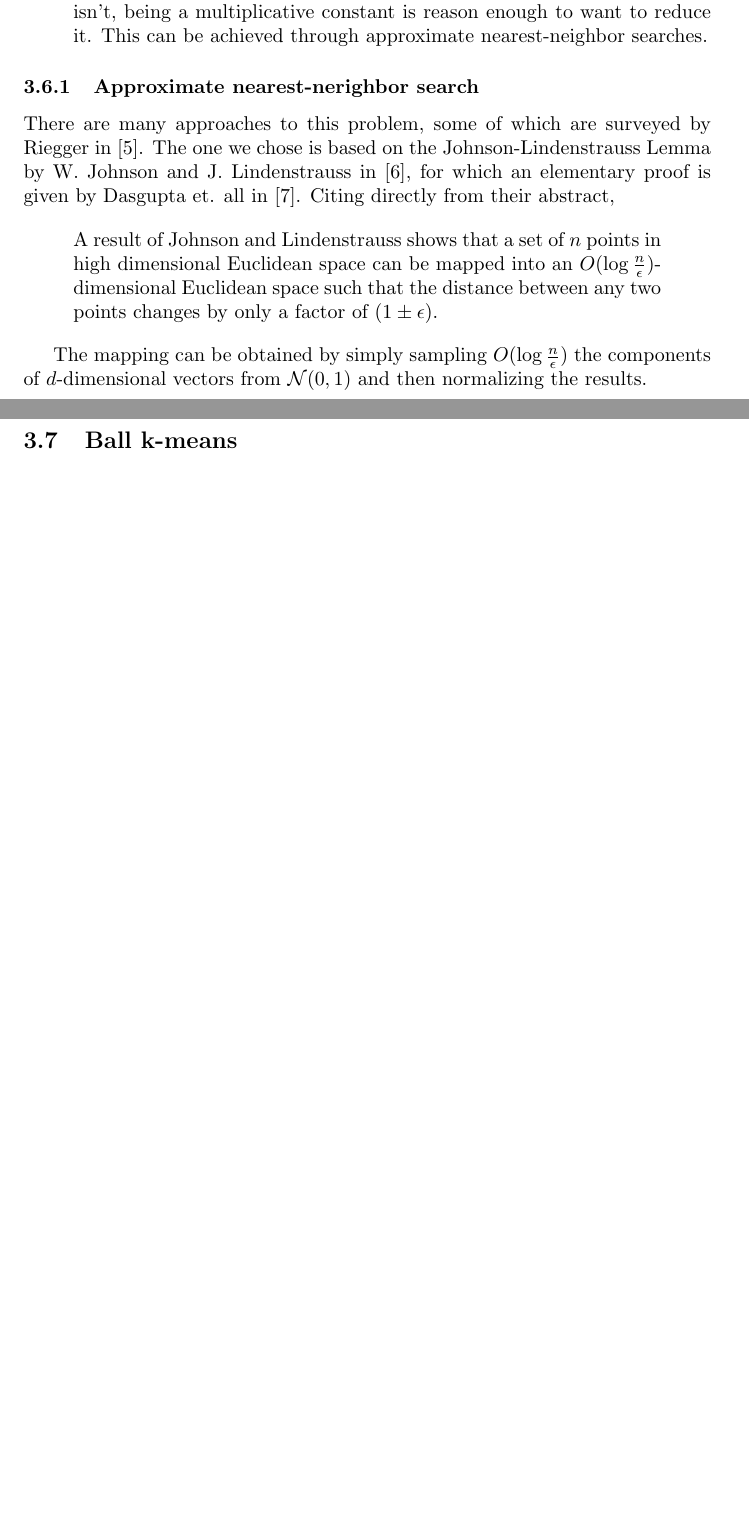
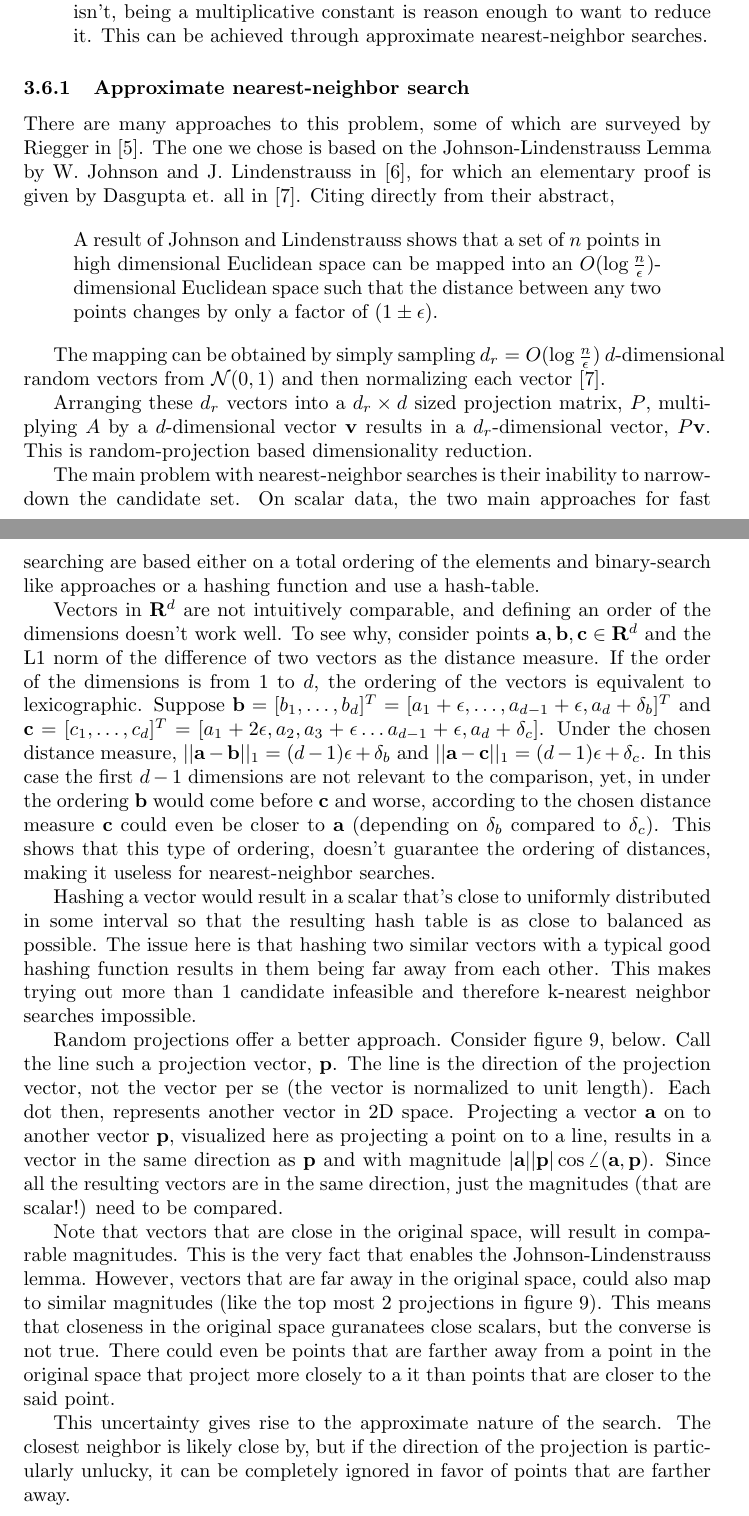
Before and after one commit to dfilimon/bs-thesis, a LaTeX thesis (thesis.tex): two parts of pages 15 and 16 of 17 before the commit and two parts of pages 16 and 17 of 21 after it, joined at a grey line, cut so that both start at the same text, the shorter picture padded with empty space. Compiled offline with pdfLaTeX.

Commit message:
Added more details about nearest neighbor search

```diff
--- a/thesis.tex
+++ b/thesis.tex
@@ -512,7 +512,7 @@ these variables could conceivable be reduced.
         This can be achieved through approximate nearest-neighbor searches.
 \end{enumerate}
 
-\subsubsection{Approximate nearest-nerighbor search}
+\subsubsection{Approximate nearest-neighbor search}
 
 There are many approaches to this problem, some of which are surveyed by Riegger
 in \cite{Riegger2010}.
@@ -528,8 +528,63 @@ directly from their abstract,
     between any two points changes by only a factor of $(1 \pm \epsilon)$.
 \end{quote}
 
-The mapping can be obtained by simply sampling $O(\log \frac{n}{\epsilon})$
-the components of $d$-dimensional vectors from $\mathcal{N}(0, 1)$ and then
-normalizing the results.
+The mapping can be obtained by simply sampling $d_r = O(\log \frac{n}{\epsilon})$
+$d$-dimensional random vectors from $\mathcal{N}(0, 1)$ and then
+normalizing each vector \cite{Dasgupta2003}.
 
-\subsection{Ball k-means}
+Arranging these $d_r$ vectors into a $d_r \times d$ sized
+projection matrix, $P$, multiplying $A$ by a $d$-dimensional vector
+$\mathbf{v}$ results in a $d_r$-dimensional vector, $P \mathbf{v}$.
+This is random-projection based dimensionality reduction.
+
+The main problem with nearest-neighbor searches is their inability to
+narrow-down the candidate set. On scalar data, the two main approaches for
+fast searching are based either on a total ordering of the elements and
+binary-search like approaches or a hashing function and use a hash-table.
+
+Vectors in $\mathbf{R}^d$ are not intuitively comparable, and defining an
+order of the dimensions doesn't work well. To see why, consider points
+$\mathbf{a, b, c} \in \mathbf{R}^d$ and the L1 norm of the difference of two
+vectors as the distance measure. If the order of the dimensions is from 1
+to $d$, the ordering of the vectors is equivalent to lexicographic. Suppose
+$\mathbf{b} = [b_1, \ldots, b_d]^T = [a_1 + \epsilon, \ldots, a_{d - 1} + \epsilon, a_d + \delta_b]^T$ and $\mathbf{c} = [c_1, \ldots, c_d]^T = [a_1 + 2 \epsilon, a_2, a_3 + \epsilon \ldots a_{d - 1} + \epsilon, a_d + \delta_c]$.
+Under the chosen distance measure, $||\mathbf{a} - \mathbf{b}||_1 = (d - 1)
+\epsilon + \delta_b$ and $||\mathbf{a} - \mathbf{c}||_1 = (d - 1) \epsilon +
+\delta_c$.
+In this case the first $d-1$ dimensions are not relevant to the comparison,
+yet, in under the ordering $\mathbf{b}$ would come before $\mathbf{c}$ and
+worse, according to the chosen distance measure $\mathbf{c}$ could even be closer to
+$\mathbf{a}$ (depending on $\delta_b$ compared to $\delta_c$).
+This shows that this type of ordering, doesn't guarantee the ordering of
+distances, making it useless for nearest-neighbor searches.
+
+Hashing a vector would result in a scalar that's close to uniformly distributed
+in some interval so that the resulting hash table is as close to balanced as
+possible. The issue here is that hashing two similar vectors with a typical
+good hashing function results in them being far away from each other.
+This makes trying out more than 1 candidate infeasible and therefore k-nearest
+neighbor searches impossible.
+
+Random projections offer a better approach. Consider figure 9, below.
+Call the line such a projection vector, $\mathbf{p}$. The line is the direction
+of the projection vector, not the vector per se (the vector is normalized to
+unit length). Each dot then, represents another vector in 2D space.
+Projecting a vector $\mathbf{a}$ on to another vector $\mathbf{p}$, visualized
+here as projecting a point on to a line, results in a vector in the same
+direction as $\mathbf{p}$ and with magnitude $|\mathbf{a}| |\mathbf{p}| \cos \angle(\mathbf{a}, \mathbf{p})$.
+Since all the resulting vectors are in the same direction, just the magnitudes (that
+are scalar!) need to be compared.
+
+Note that vectors that are close in the original space, will result in comparable
+magnitudes. This is the very fact that enables the Johnson-Lindenstrauss lemma.
+However, vectors that are far away in the original space, could also map to similar
+magnitudes (like the top most 2 projections in figure 9). This means that
+closeness in the original space guranatees close scalars, but the converse is
+not true.
+There could even be points that are farther away from a point in the original space
+that project more closely to a it than points that are closer to the said point.
+
+This uncertainty gives rise to the approximate nature of the search. The
+closest neighbor is likely close by, but if the direction of the projection is
+particularly unlucky, it can be completely ignored in favor of points that are
+farther away.
```
Also changed, not shown: outliers.pdf (added), proj.png (added), qualproj.png (added), thesis.pdf, thesis.tex (36 more changed lines).
